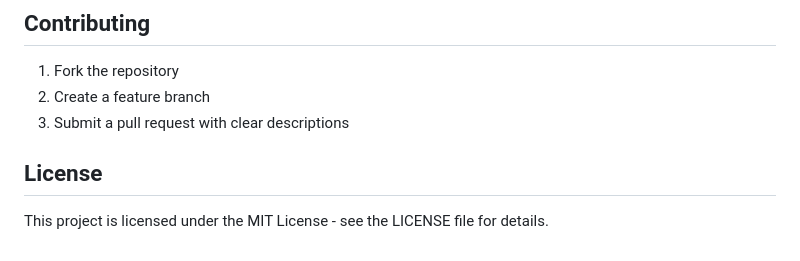
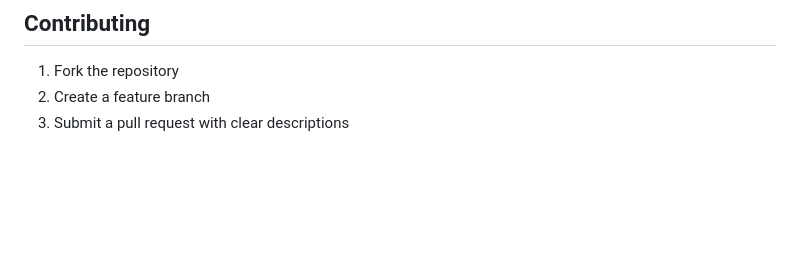
Before and after one commit to madhurlak0810/Custom-Research, a Markdown page: README.md, the part around the change. Drawn GitHub-style; blank space fills up the shorter version.

```diff
--- a/README.md
+++ b/README.md
@@ -261,7 +261,3 @@ cdk destroy
 1. Fork the repository
 2. Create a feature branch
 3. Submit a pull request with clear descriptions
-
-## License
-
-This project is licensed under the MIT License - see the LICENSE file for details.
```
